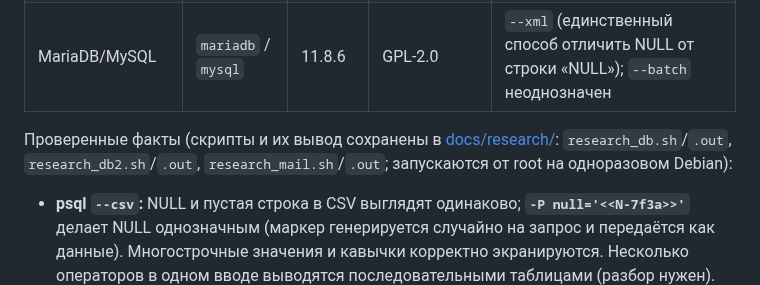
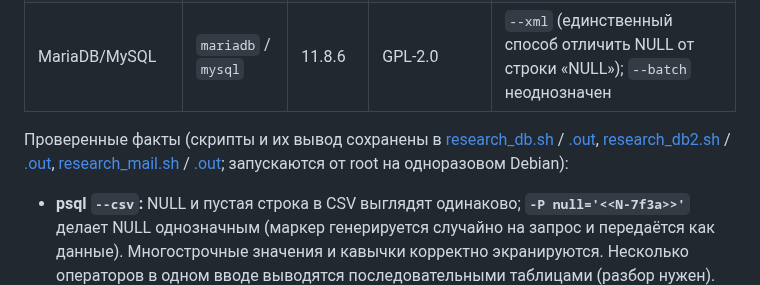
Before and after one commit to cybou-fr/fortiq, a Markdown page: docs/APPS_RESEARCH.md, the part around the change. Rendered like a GitHub page.

Commit message:
docs: fix research links

```diff
--- a/docs/APPS_RESEARCH.md
+++ b/docs/APPS_RESEARCH.md
@@ -16,7 +16,7 @@
 | PostgreSQL | `psql` | 17 | PostgreSQL License | `--csv` + `-P null=<случайный маркер>`; JSON-обёртки не нужны |
 | MariaDB/MySQL | `mariadb` / `mysql` | 11.8.6 | GPL-2.0 | `--xml` (единственный способ отличить NULL от строки «NULL»); `--batch` неоднозначен |
 
-Проверенные факты (скрипты и их вывод сохранены в [docs/research/](research/): `research_db.sh`/`.out`, `research_db2.sh`/`.out`, `research_mail.sh`/`.out`; запускаются от root на одноразовом Debian):
+Проверенные факты (скрипты и их вывод сохранены в [research_db.sh](research/research_db.sh) / [.out](research/research_db.out), [research_db2.sh](research/research_db2.sh) / [.out](research/research_db2.out), [research_mail.sh](research/research_mail.sh) / [.out](research/research_mail.out); запускаются от root на одноразовом Debian):
 
 - **psql `--csv`:** NULL и пустая строка в CSV выглядят одинаково; **`-P null='<<N-7f3a>>'`** делает NULL однозначным (маркер генерируется случайно на запрос и передаётся как данные). Многострочные значения и кавычки корректно экранируются.
   Несколько операторов в одном вводе выводятся последовательными таблицами (разбор нужен). Коды выхода: 1 — ошибка SQL, 2 — ошибка соединения; сообщения английские, с `LINE n:` и указателем.
```
